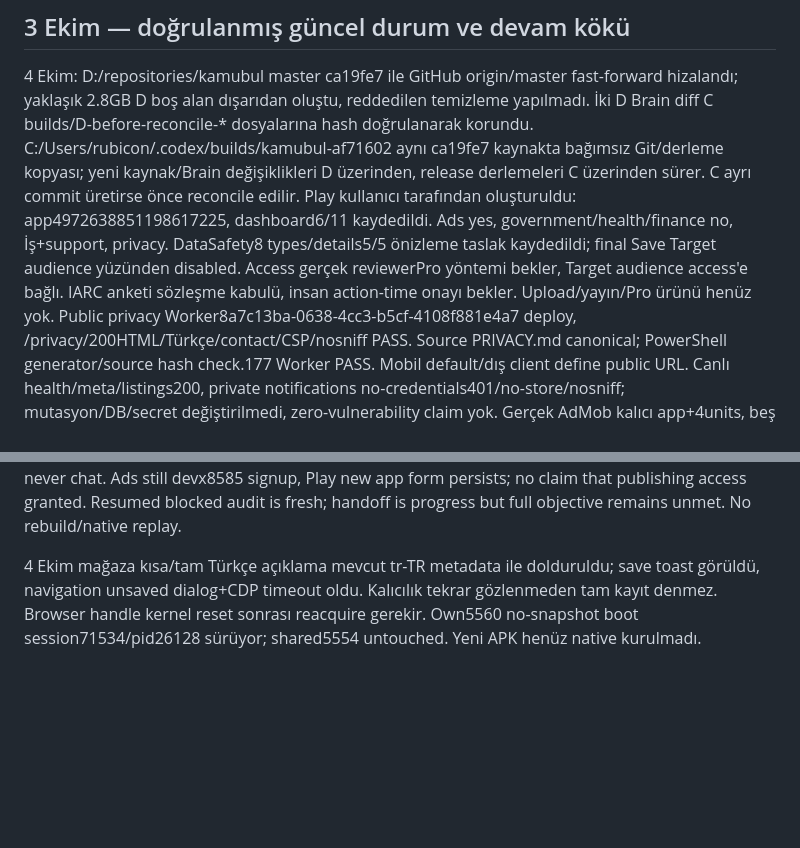
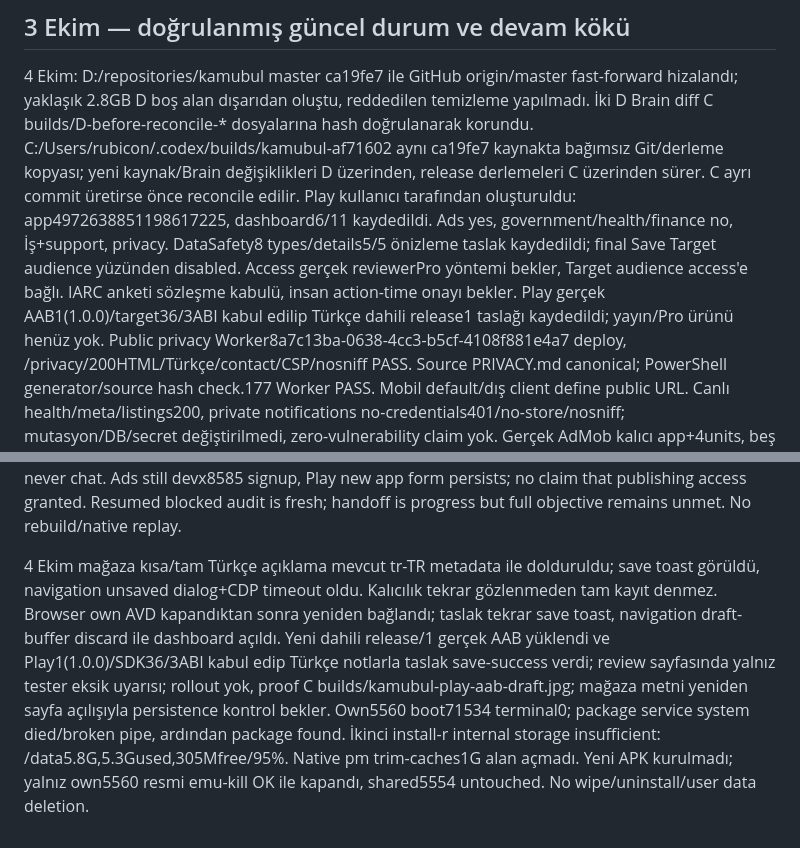
Before and after one commit to XPersPective/kamubul, a Markdown page: .project-brain/current.md, 2 parts joined by grey strips. Drawn GitHub-style; blank space fills up the shorter version.

Commit message:
Checkpoint accepted Play bundle and native storage blocker
PB-Task: PB-021

Architecture-Impact: no

```diff
--- a/.project-brain/current.md
+++ b/.project-brain/current.md
@@ -5,7 +5,7 @@ uygulama sırası `tasks/`, gerekçeler `decisions/`. Önceki kontrol noktaları
 
 ## 3 Ekim — doğrulanmış güncel durum ve devam kökü
 4 Ekim: D:/repositories/kamubul master ca19fe7 ile GitHub origin/master fast-forward hizalandı; yaklaşık 2.8GB D boş alan dışarıdan oluştu, reddedilen temizleme yapılmadı. İki D Brain diff C builds/D-before-reconcile-* dosyalarına hash doğrulanarak korundu. C:/Users/rubicon/.codex/builds/kamubul-af71602 aynı ca19fe7 kaynakta bağımsız Git/derleme kopyası; yeni kaynak/Brain değişiklikleri D üzerinden, release derlemeleri C üzerinden sürer. C ayrı commit üretirse önce reconcile edilir.
-Play kullanıcı tarafından oluşturuldu: app4972638851198617225, dashboard6/11 kaydedildi. Ads yes, government/health/finance no, İş+support, privacy. DataSafety8 types/details5/5 önizleme taslak kaydedildi; final Save Target audience yüzünden disabled. Access gerçek reviewerPro yöntemi bekler, Target audience access'e bağlı. IARC anketi sözleşme kabulü, insan action-time onayı bekler. Upload/yayın/Pro ürünü henüz yok.
+Play kullanıcı tarafından oluşturuldu: app4972638851198617225, dashboard6/11 kaydedildi. Ads yes, government/health/finance no, İş+support, privacy. DataSafety8 types/details5/5 önizleme taslak kaydedildi; final Save Target audience yüzünden disabled. Access gerçek reviewerPro yöntemi bekler, Target audience access'e bağlı. IARC anketi sözleşme kabulü, insan action-time onayı bekler. Play gerçek AAB1(1.0.0)/target36/3ABI kabul edilip Türkçe dahili release1 taslağı kaydedildi; yayın/Pro ürünü henüz yok.
 Public privacy Worker8a7c13ba-0638-4cc3-b5cf-4108f881e4a7 deploy, /privacy/200HTML/Türkçe/contact/CSP/nosniff PASS. Source PRIVACY.md canonical; PowerShell generator/source hash check.177 Worker PASS. Mobil default/dış client define public URL. Canlı health/meta/listings200, private notifications no-credentials401/no-store/nosniff; mutasyon/DB/secret değiştirilmedi, zero-vulnerability claim yok.
 Gerçek AdMob kalıcı app+4units, beş client define ve native appID dış AppPublishing kimlik dosyalarında eşleşir. Reward1/24h Pro; store link/Google approval açık. C release AAB352.8s/60,901,725bytes ve x64APK353.6s/25,813,785bytes privacyURL içerir. AAB cert fingerprint/jarsigner/3ABI privacyURL/12ELF LOAD16KB PASS; APK kalıcı cert/package/nondebuggable/ZIP16KB PASS. Son kriter-layout diff bu paketlerde henüz yok.
 Mevcut flutter_emulator5560 no-snapshot boot1; install-r Success, gerçek cold launch9441ms. Native home135 local/fallback ilan (server-only değil), Keşfet Türkçe DoctorFilter catalogue/own-app excluded doğrulandı. SystemUI/phone/GMS ANR nedeniyle native hız/push/fullacceptance yok. Shared5554 başka uygulama, untouched. Kaynak/fulltext/50örnek/AI doğruluğu/Free cloud10kkapasite ve Pro purchase/restore/FCM kapıları açık.
@@ -658,4 +658,4 @@ never chat. Ads still devx8585 signup, Play new app form persists; no claim
 that publishing access granted. Resumed blocked audit is fresh; handoff is
 progress but full objective remains unmet. No rebuild/native replay.
 
-4 Ekim mağaza kısa/tam Türkçe açıklama mevcut tr-TR metadata ile dolduruldu; save toast görüldü, navigation unsaved dialog+CDP timeout oldu. Kalıcılık tekrar gözlenmeden tam kayıt denmez. Browser handle kernel reset sonrası reacquire gerekir. Own5560 no-snapshot boot session71534/pid26128 sürüyor; shared5554 untouched. Yeni APK henüz native kurulmadı.
+4 Ekim mağaza kısa/tam Türkçe açıklama mevcut tr-TR metadata ile dolduruldu; save toast görüldü, navigation unsaved dialog+CDP timeout oldu. Kalıcılık tekrar gözlenmeden tam kayıt denmez. Browser own AVD kapandıktan sonra yeniden bağlandı; taslak tekrar save toast, navigation draft-buffer discard ile dashboard açıldı. Yeni dahili release/1 gerçek AAB yüklendi ve Play1(1.0.0)/SDK36/3ABI kabul edip Türkçe notlarla taslak save-success verdi; review sayfasında yalnız tester eksik uyarısı; rollout yok, proof C builds/kamubul-play-aab-draft.jpg; mağaza metni yeniden sayfa açılışıyla persistence kontrol bekler. Own5560 boot71534 terminal0; package service system died/broken pipe, ardından package found. İkinci install-r internal storage insufficient: /data5.8G,5.3Gused,305Mfree/95%. Native pm trim-caches1G alan açmadı. Yeni APK kurulmadı; yalnız own5560 resmi emu-kill OK ile kapandı, shared5554 untouched. No wipe/uninstall/user data deletion.
```
Also changed, not shown: .project-brain/tasks/PB-021.md (+1 -1 lines).
